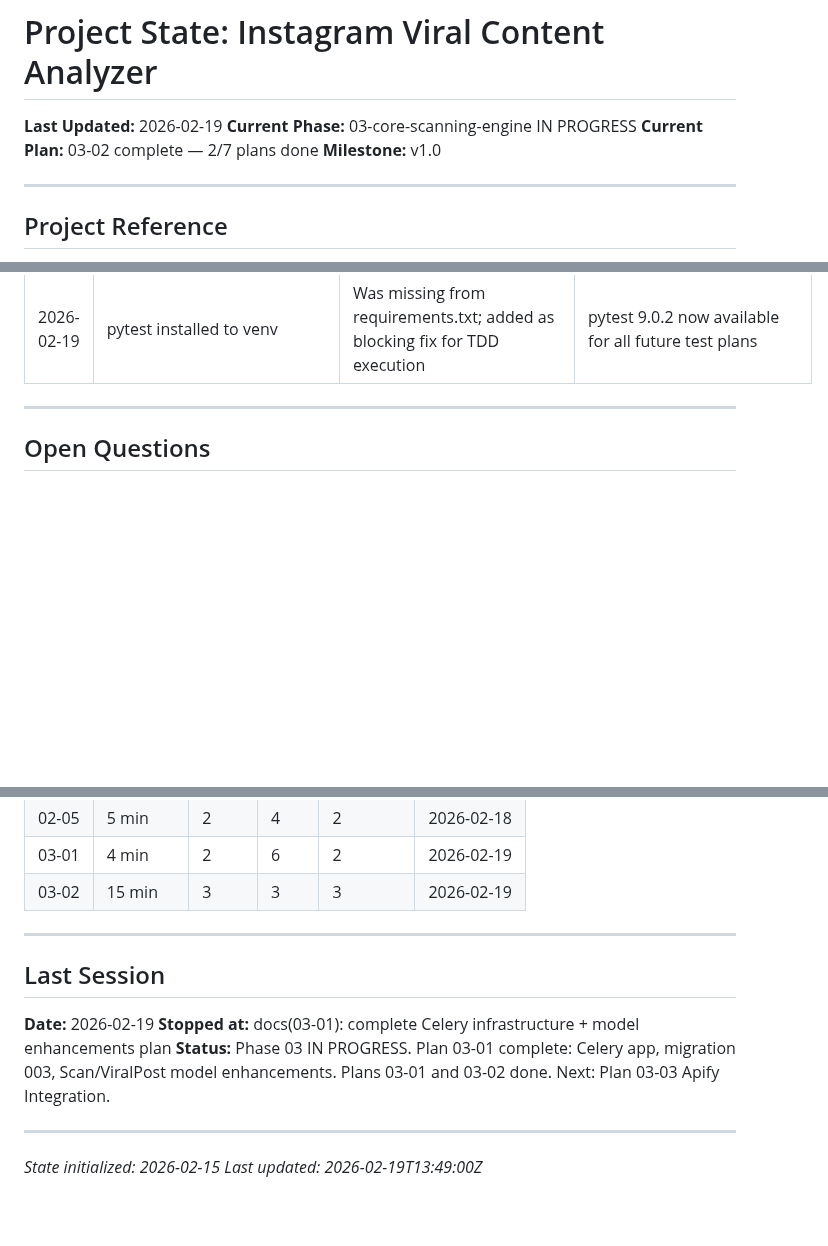
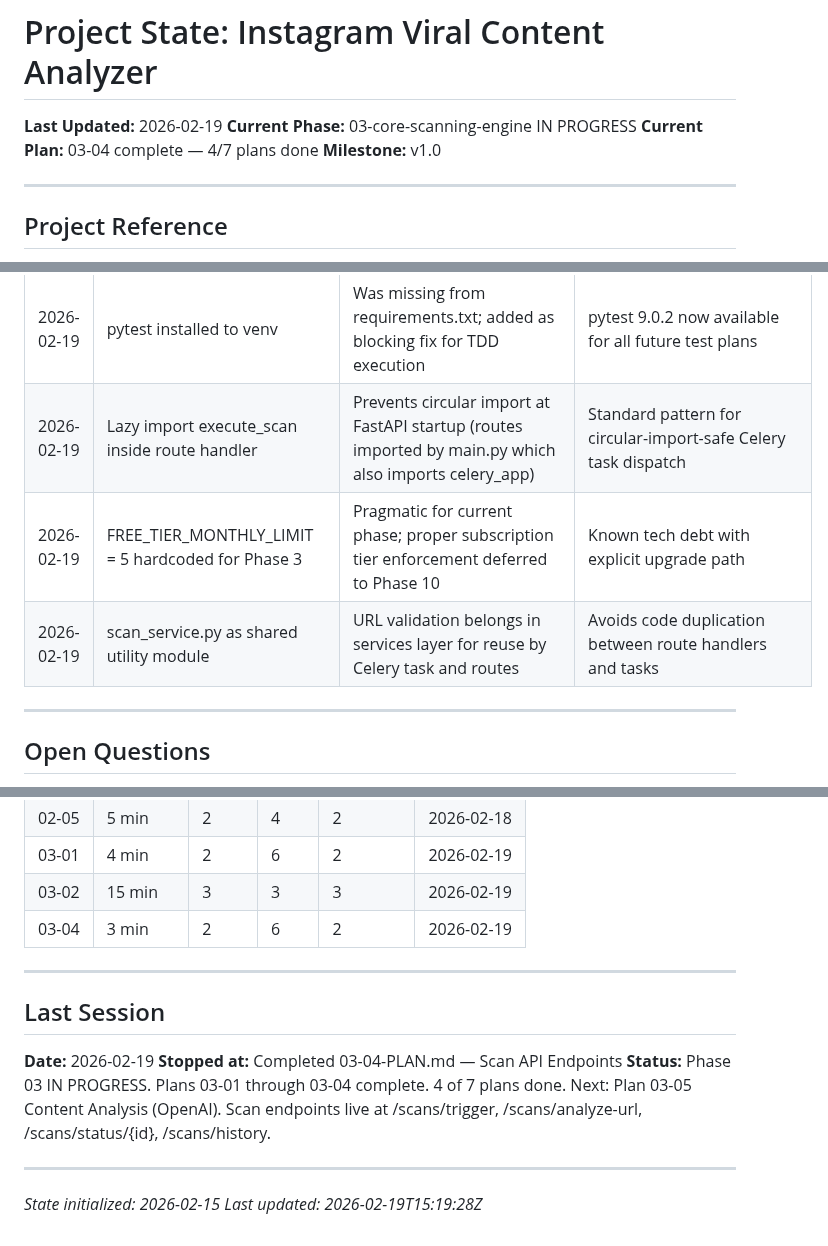
Before and after one commit to ShadSafa/SAASProject, a Markdown page: .planning/STATE.md, 3 parts joined by grey strips. Drawn GitHub-style; blank space fills up the shorter version.

```diff
--- a/.planning/STATE.md
+++ b/.planning/STATE.md
@@ -2,7 +2,7 @@
 
 **Last Updated:** 2026-02-19
 **Current Phase:** 03-core-scanning-engine IN PROGRESS
-**Current Plan:** 03-02 complete — 2/7 plans done
+**Current Plan:** 03-04 complete — 4/7 plans done
 **Milestone:** v1.0
 
 ---
@@ -145,6 +146,9 @@ Progress: [##--------] 29% — IN PROGRESS
 | 2026-02-19 | age <= 24h uses multiplier 1.0 (not 0.5) | Plan examples explicitly show age=24.0 -> 10.0 (multiplier 1.0); examples are authoritative over text description | Boundary is > 24h for 0.5 slow multiplier |
 | 2026-02-19 | round() to 10dp for viral score | IEEE 754 float artifacts (30.000000000000004) break equality tests; 10dp eliminates noise without losing precision | Required for reliable downstream comparisons |
 | 2026-02-19 | pytest installed to venv | Was missing from requirements.txt; added as blocking fix for TDD execution | pytest 9.0.2 now available for all future test plans |
+| 2026-02-19 | Lazy import execute_scan inside route handler | Prevents circular import at FastAPI startup (routes imported by main.py which also imports celery_app) | Standard pattern for circular-import-safe Celery task dispatch |
+| 2026-02-19 | FREE_TIER_MONTHLY_LIMIT = 5 hardcoded for Phase 3 | Pragmatic for current phase; proper subscription tier enforcement deferred to Phase 10 | Known tech debt with explicit upgrade path |
+| 2026-02-19 | scan_service.py as shared utility module | URL validation belongs in services layer for reuse by Celery task and routes | Avoids code duplication between route handlers and tasks |
 
 ---
 
@@ -202,16 +206,17 @@ Progress: [##--------] 29% — IN PROGRESS
 | 02-05 | 5 min | 2 | 4 | 2 | 2026-02-18 |
 | 03-01 | 4 min | 2 | 6 | 2 | 2026-02-19 |
 | 03-02 | 15 min | 3 | 3 | 3 | 2026-02-19 |
+| 03-04 | 3 min | 2 | 6 | 2 | 2026-02-19 |
 
 ---
 
 ## Last Session
 
 **Date:** 2026-02-19
-**Stopped at:** docs(03-01): complete Celery infrastructure + model enhancements plan
-**Status:** Phase 03 IN PROGRESS. Plan 03-01 complete: Celery app, migration 003, Scan/ViralPost model enhancements. Plans 03-01 and 03-02 done. Next: Plan 03-03 Apify Integration.
+**Stopped at:** Completed 03-04-PLAN.md — Scan API Endpoints
+**Status:** Phase 03 IN PROGRESS. Plans 03-01 through 03-04 complete. 4 of 7 plans done. Next: Plan 03-05 Content Analysis (OpenAI). Scan endpoints live at /scans/trigger, /scans/analyze-url, /scans/status/{id}, /scans/history.
 
 ---
 
 *State initialized: 2026-02-15*
-*Last updated: 2026-02-19T13:49:00Z*
+*Last updated: 2026-02-19T15:19:28Z*
```
Also changed, not shown: other parts of .planning/STATE.md (+15 -14 lines), 1 other file.
